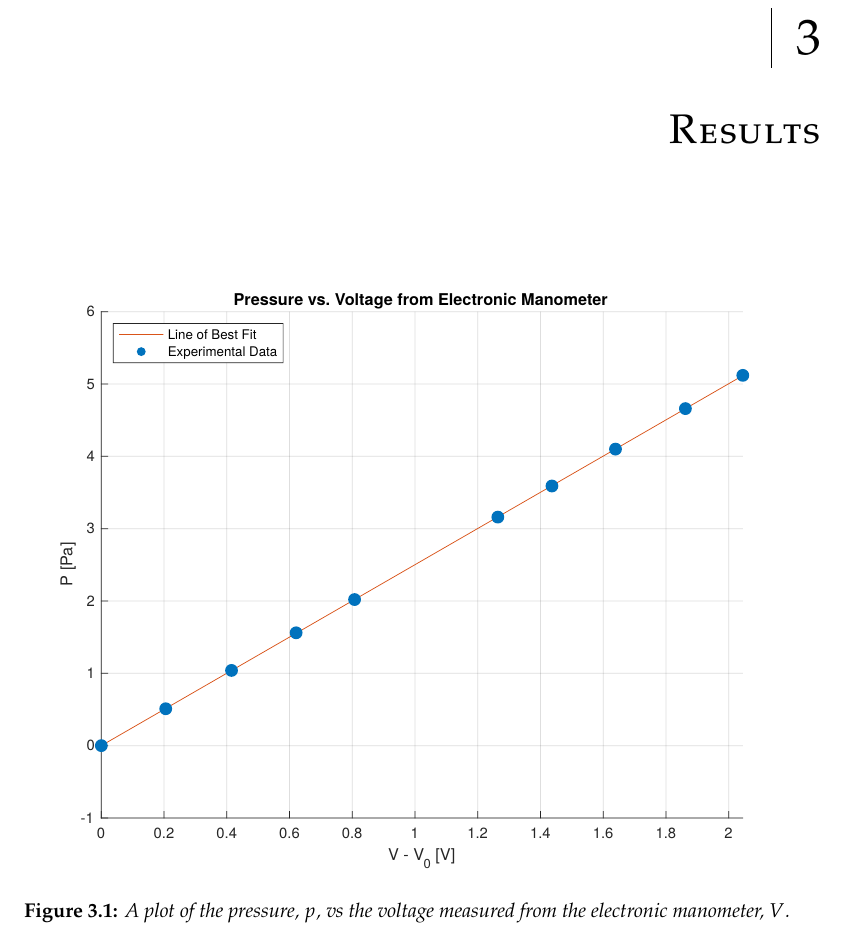
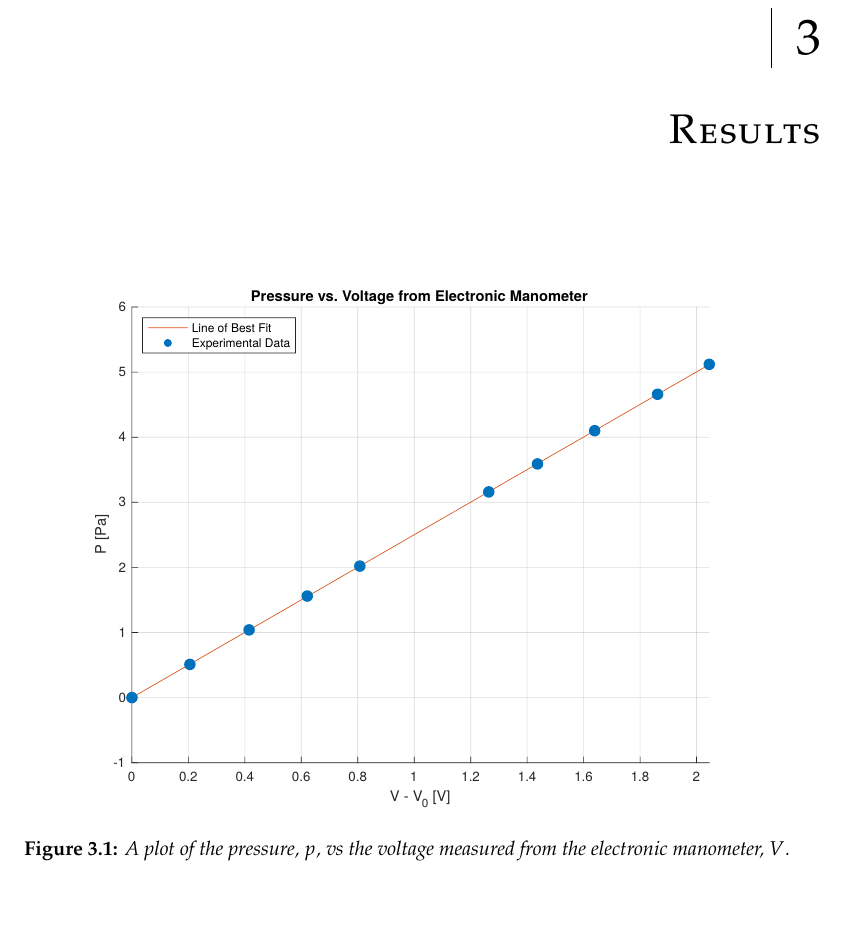
Before and after one commit to AER-E-344-S3-G3/AER-E-344-Lab-03, a LaTeX thesis (Main.tex, which reads Chapters/03-Results.tex): part of page 9 of 12, cut so that both start at the same text, the shorter picture padded with empty space. Compiled offline with pdfLaTeX.

Commit message:
Updates from Overleaf

```diff
--- a/Chapters/03-Results.tex
+++ b/Chapters/03-Results.tex
@@ -3,7 +3,7 @@
 
 \begin{figure}[htpb]
     \centering
-    \includesvg[width=\linewidth]{Figures/Pressure vs Voltage from Electronic Manometer.svg}
+    \includesvg[width=0.9\linewidth]{Figures/Pressure vs Voltage from Electronic Manometer.svg}
     \caption[Plot of pressure vs voltage measured from the electronic manometer.]{A plot of the pressure, \gls{p}, vs the voltage measured from the electronic manometer, \gls{V}.}
     \label{fig:pressure_vs_voltage}
 \end{figure}
```
